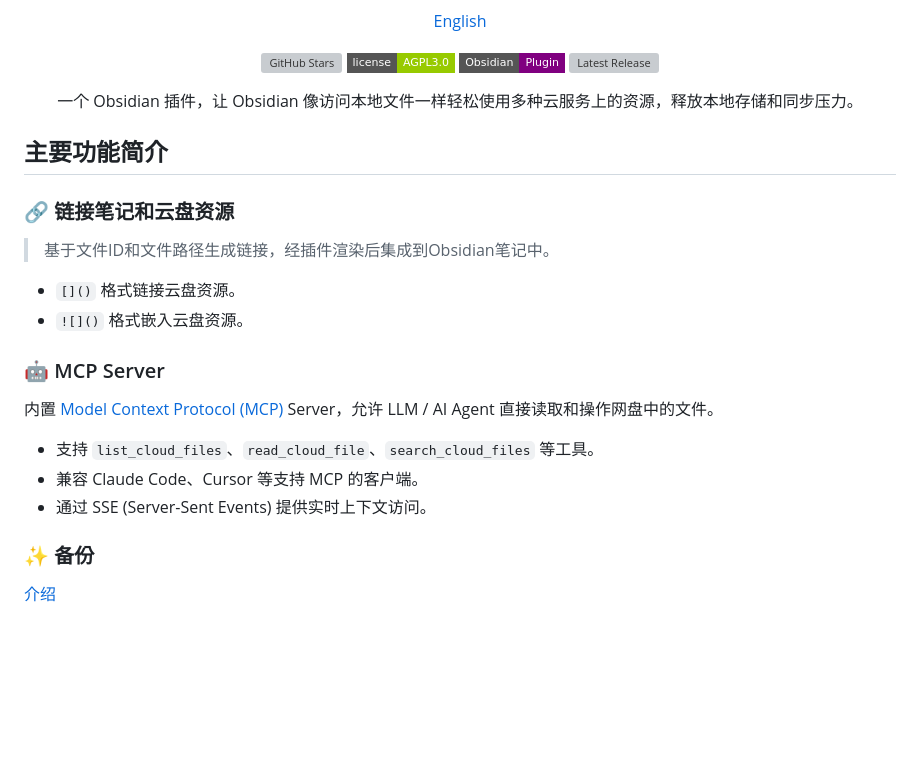
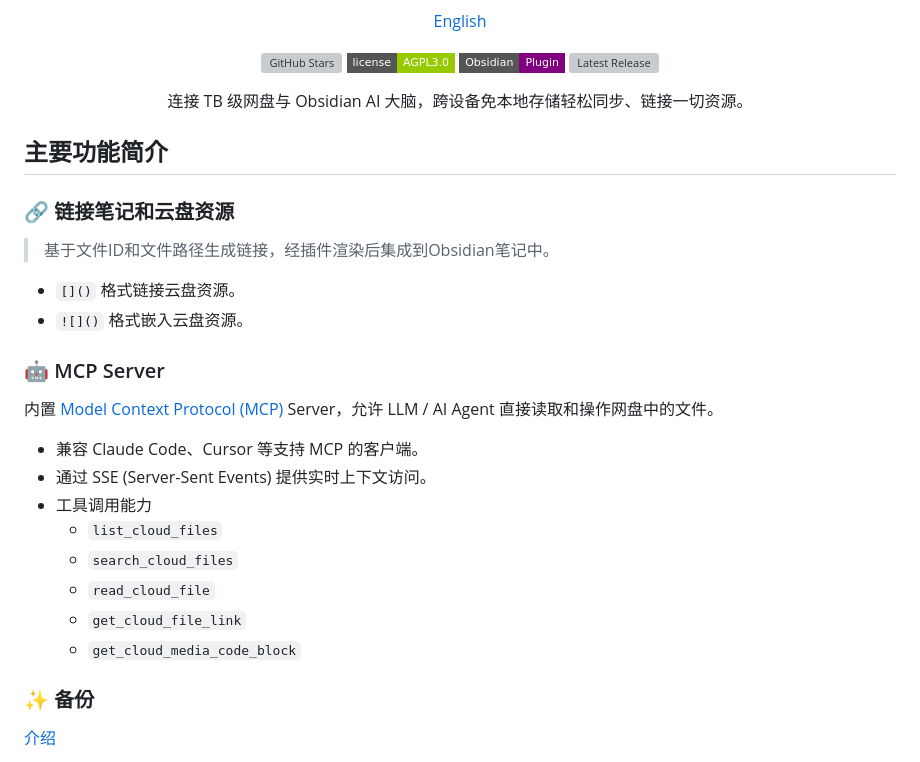
Before and after one commit to abcamus/obsidian-sync-vault-ce, a Markdown page: README.md, the part around the change. GitHub-like rendering; badges without logos; blank space fills up the shorter version; grey boxes are pictures that could not be loaded.

```diff
--- a/README.md
+++ b/README.md
@@ -12,7 +12,7 @@
 </p>
 
 <p align="center">
-  一个 Obsidian 插件，让 Obsidian 像访问本地文件一样轻松使用多种云服务上的资源，释放本地存储和同步压力。
+  连接 TB 级网盘与 Obsidian AI 大脑，跨设备免本地存储轻松同步、链接一切资源。
 </p>
 
 ## 主要功能简介
@@ -28,9 +28,14 @@
 
 内置 [Model Context Protocol (MCP)](https://modelcontextprotocol.io/) Server，允许 LLM / AI Agent 直接读取和操作网盘中的文件。
 
-- 支持 `list_cloud_files`、`read_cloud_file`、`search_cloud_files` 等工具。
 - 兼容 Claude Code、Cursor 等支持 MCP 的客户端。
 - 通过 SSE (Server-Sent Events) 提供实时上下文访问。
+- 工具调用能力
+  - `list_cloud_files`
+  - `search_cloud_files`
+  - `read_cloud_file`
+  - `get_cloud_file_link`
+  - `get_cloud_media_code_block`
 
 ### ✨ 备份
 
```
Also changed, not shown: README_EN.md (+7 -2 lines).
